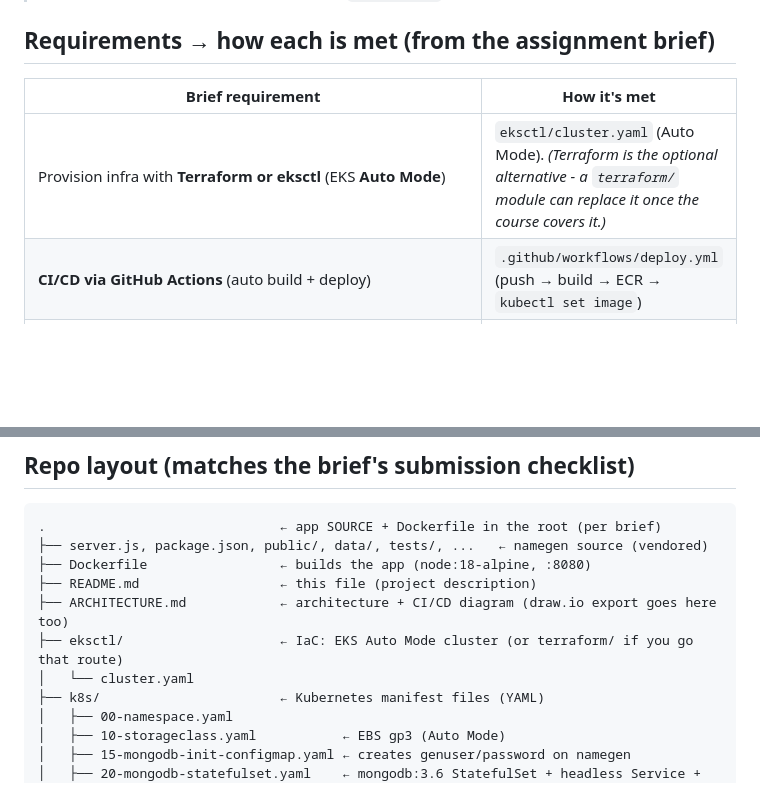
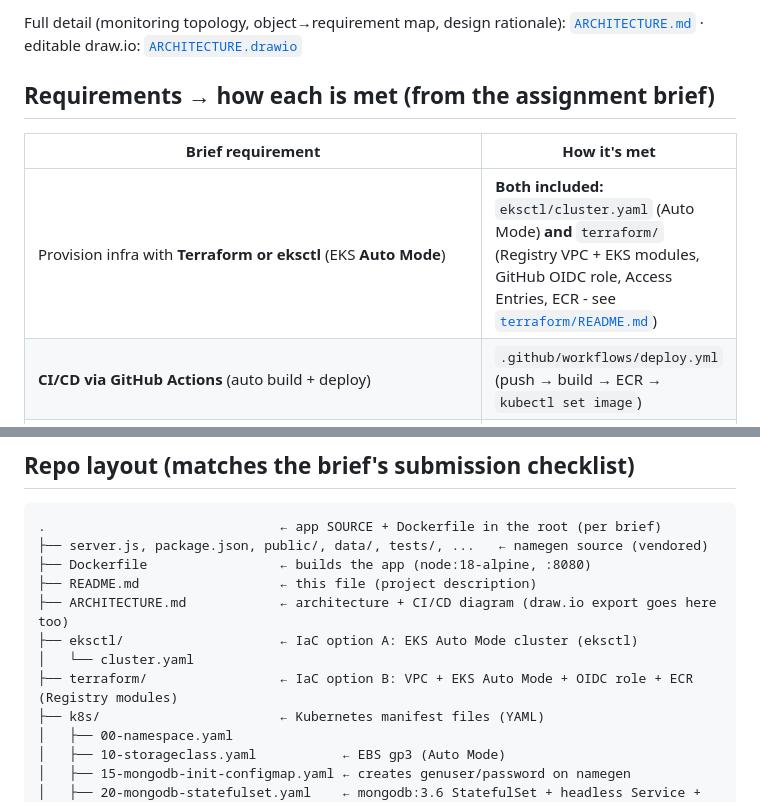
Before and after one commit to RazKimhi13/namegen-eks, a Markdown page: README.md, 2 parts joined by grey strips. Rendered like a GitHub page; blank space fills up the shorter version.

```diff
--- a/README.md
+++ b/README.md
@@ -13,8 +53,11 @@ Infrastructure-as-Code (`eksctl` Auto Mode) + declarative Kubernetes manifests.
+Full detail (monitoring topology, object→requirement map, design rationale):
+[`ARCHITECTURE.md`](ARCHITECTURE.md) · editable draw.io: [`ARCHITECTURE.drawio`](ARCHITECTURE.drawio)
+
 ## Requirements → how each is met (from the assignment brief)
 
 | Brief requirement | How it's met |
 |---|---|
-| Provision infra with **Terraform or eksctl** (EKS **Auto Mode**) | `eksctl/cluster.yaml` (Auto Mode). *(Terraform is the optional alternative - a `terraform/` module can replace it once the course covers it.)* |
+| Provision infra with **Terraform or eksctl** (EKS **Auto Mode**) | **Both included:** `eksctl/cluster.yaml` (Auto Mode) **and** `terraform/` (Registry VPC + EKS modules, GitHub OIDC role, Access Entries, ECR - see [`terraform/README.md`](terraform/README.md)) |
 | **CI/CD via GitHub Actions** (auto build + deploy) | `.github/workflows/deploy.yml` (push → build → ECR → `kubectl set image`) |
 | Expose via a **Load Balancer (NLB)** | `k8s/40-namegen-service.yaml` (`type: LoadBalancer` + NLB annotations) |
 | DB as a **StatefulSet + Persistent Volumes** | `k8s/20-mongodb-statefulset.yaml` (`volumeClaimTemplates` → EBS gp3) |
@@ -30,8 +73,9 @@ Infrastructure-as-Code (`eksctl` Auto Mode) + declarative Kubernetes manifests.
 ├── Dockerfile                 ← builds the app (node:18-alpine, :8080)
 ├── README.md                  ← this file (project description)
 ├── ARCHITECTURE.md            ← architecture + CI/CD diagram (draw.io export goes here too)
-├── eksctl/                    ← IaC: EKS Auto Mode cluster (or terraform/ if you go that route)
+├── eksctl/                    ← IaC option A: EKS Auto Mode cluster (eksctl)
 │   └── cluster.yaml
+├── terraform/                 ← IaC option B: VPC + EKS Auto Mode + OIDC role + ECR (Registry modules)
 ├── k8s/                       ← Kubernetes manifest files (YAML)
 │   ├── 00-namespace.yaml
 │   ├── 10-storageclass.yaml           ← EBS gp3 (Auto Mode)
```
Also changed, not shown: other parts of README.md (+64 -2 lines).
